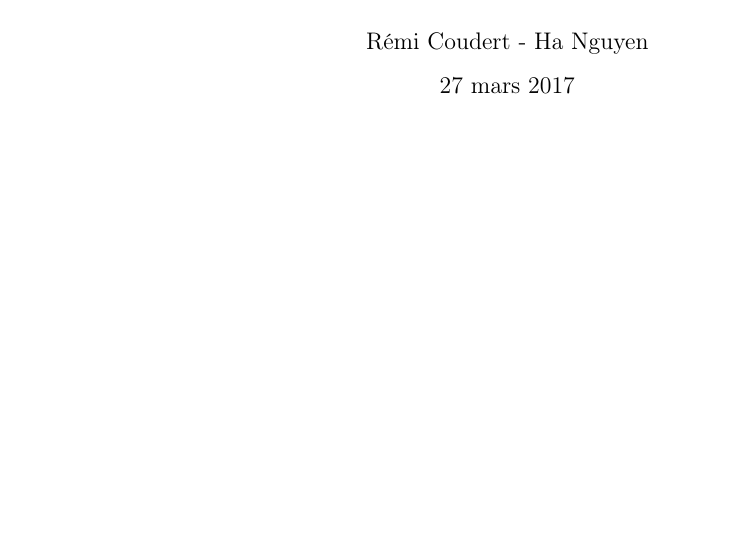
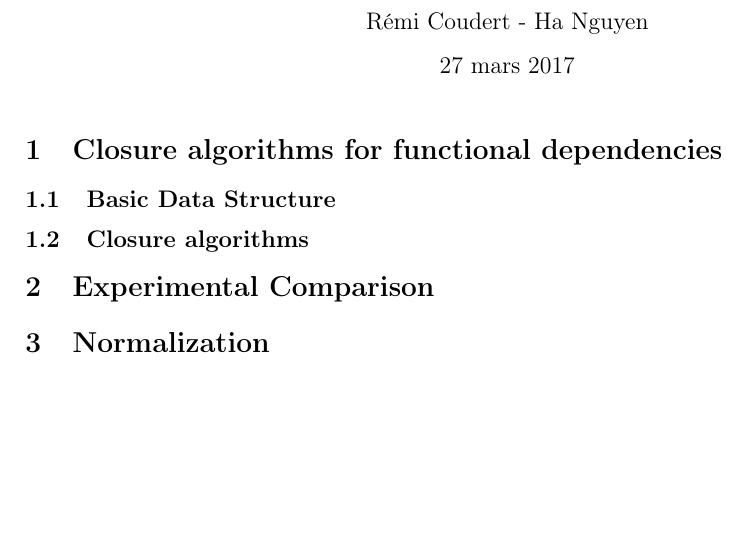
Before and after one commit to Korf74/DB_Project1, a LaTeX document (report/document.tex): part of the page, cut so that both start at the same text, the shorter picture padded with empty space. Compiled offline with pdfLaTeX.

Commit message:
updated LaTeX

```diff
--- a/report/document.tex
+++ b/report/document.tex
@@ -19,7 +19,7 @@
 \usepackage{array}
 \usepackage{lipsum}
 
-\usepackage{titlesec}
+%\usepackage{titlesec}
 
 \usepackage[margin=2cm]{geometry}
 
@@ -30,6 +30,18 @@
 \author{Rémi Coudert - Ha Nguyen}
 
 
+
 \begin{document}
 \maketitle
+
+\section{Closure algorithms for functional dependencies}
+
+\subsection{Basic Data Structure}
+
+\subsection{Closure algorithms}
+
+\section{Experimental Comparison}
+
+\section{Normalization}
+
 \end{document}
```
Also changed, not shown: report/document.pdf (added), 14 other files.
